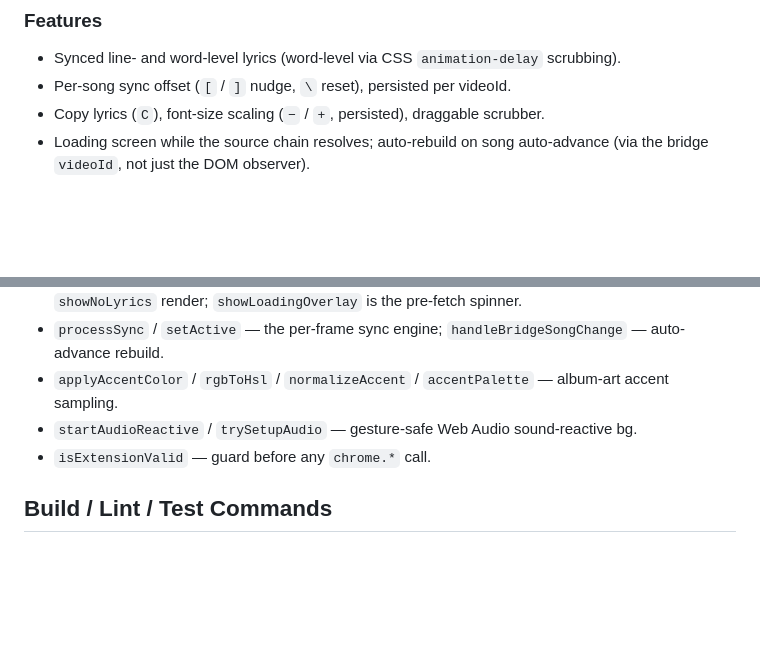
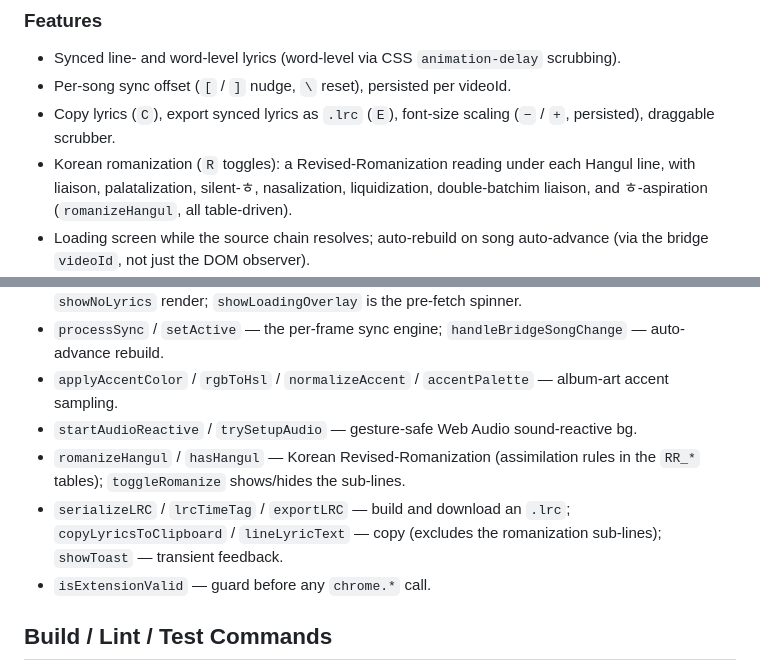
Before and after one commit to jhyoun2028/YT-Music-Lyrics-v3, a Markdown page: AGENTS.md, 2 parts joined by grey strips. GitHub-like rendering; blank space fills up the shorter version.

Commit message:
docs(agents): document romanization + .lrc export in features and function map
AGENTS.md's feature list and content.js function map predated the fleshed-out
Korean romanizer and the .lrc export, and omitted the E/R shortcuts. Add the
romanization + export features and list romanizeHangul/hasHangul/toggleRomanize,
serializeLRC/lrcTimeTag/exportLRC, copyLyricsToClipboard/lineLyricText, and
showToast so the deep-dive doc matches the code.

```diff
--- a/AGENTS.md
+++ b/AGENTS.md
@@ -23,7 +23,10 @@ tests/               — zero-dep node:test suite (extracts pure fns from conten
 ### Features
 - Synced line- and word-level lyrics (word-level via CSS `animation-delay` scrubbing).
 - Per-song sync offset (`[` / `]` nudge, `\` reset), persisted per videoId.
-- Copy lyrics (`C`), font-size scaling (`−` / `+`, persisted), draggable scrubber.
+- Copy lyrics (`C`), export synced lyrics as `.lrc` (`E`), font-size scaling (`−` / `+`, persisted), draggable scrubber.
+- Korean romanization (`R` toggles): a Revised-Romanization reading under each Hangul
+  line, with liaison, palatalization, silent-ㅎ, nasalization, liquidization,
+  double-batchim liaison, and ㅎ-aspiration (`romanizeHangul`, all table-driven).
 - Loading screen while the source chain resolves; auto-rebuild on song auto-advance
   (via the bridge `videoId`, not just the DOM observer).
 - Sound-reactive background (`V` toggles; Web Audio bass energy → `--aml-level`
@@ -66,6 +69,8 @@ or the test extractor's name list is the source of truth):
 - `processSync` / `setActive` — the per-frame sync engine; `handleBridgeSongChange` — auto-advance rebuild.
 - `applyAccentColor` / `rgbToHsl` / `normalizeAccent` / `accentPalette` — album-art accent sampling.
 - `startAudioReactive` / `trySetupAudio` — gesture-safe Web Audio sound-reactive bg.
+- `romanizeHangul` / `hasHangul` — Korean Revised-Romanization (assimilation rules in the `RR_*` tables); `toggleRomanize` shows/hides the sub-lines.
+- `serializeLRC` / `lrcTimeTag` / `exportLRC` — build and download an `.lrc`; `copyLyricsToClipboard` / `lineLyricText` — copy (excludes the romanization sub-lines); `showToast` — transient feedback.
 - `isExtensionValid` — guard before any `chrome.*` call.
 
 ## Build / Lint / Test Commands
```
